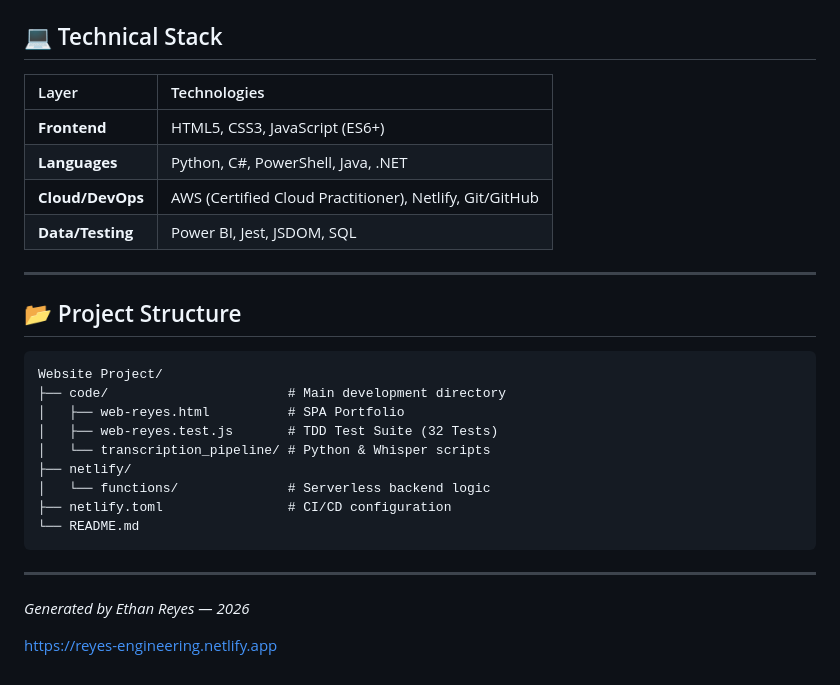
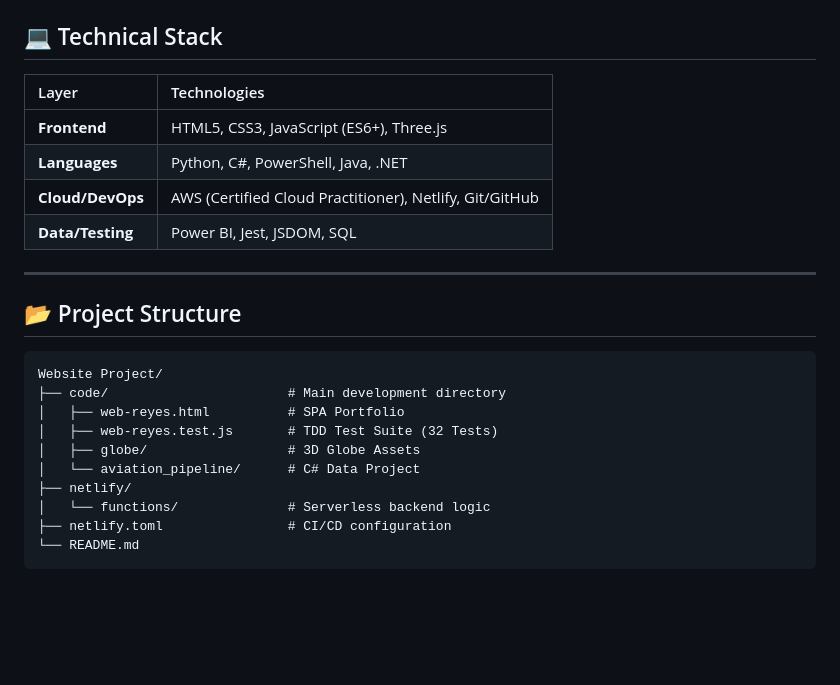
Before and after one commit to Ethan-Reyes/website-rep-reyes, a Markdown page: README.md, the part around one of its changes. GitHub-like rendering; blank space fills up the shorter version.

````diff
--- a/README.md
+++ b/README.md
@@ -69,14 +58,14 @@ Visualized real-time site performance via a Power BI dashboard linked to local C
 
 ## 💻 Technical Stack
 
-| Layer | Technologies |
-| :--- | :--- |
-| **Frontend** | HTML5, CSS3, JavaScript (ES6+) |
-| **Languages** | Python, C\#, PowerShell, Java, .NET |
+| Layer            | Technologies                                            |
+| :--------------- | :------------------------------------------------------ |
+| **Frontend**     | HTML5, CSS3, JavaScript (ES6+), Three.js                |
+| **Languages**    | Python, C#, PowerShell, Java, .NET                      |
 | **Cloud/DevOps** | AWS (Certified Cloud Practitioner), Netlify, Git/GitHub |
-| **Data/Testing** | Power BI, Jest, JSDOM, SQL |
+| **Data/Testing** | Power BI, Jest, JSDOM, SQL                              |
 
------
+---
 
 ## 📂 Project Structure
 
@@ -85,15 +74,10 @@ Website Project/
 ├── code/                       # Main development directory
 │   ├── web-reyes.html          # SPA Portfolio
 │   ├── web-reyes.test.js       # TDD Test Suite (32 Tests)
-│   └── transcription_pipeline/ # Python & Whisper scripts
+│   ├── globe/                  # 3D Globe Assets
+│   └── aviation_pipeline/      # C# Data Project
 ├── netlify/
 │   └── functions/              # Serverless backend logic
 ├── netlify.toml                # CI/CD configuration
 └── README.md
 ```
-
------
-
-*Generated by Ethan Reyes — 2026*
-
-https://reyes-engineering.netlify.app
````
Also changed, not shown: other parts of README.md (+26 -37 lines), TECH.md (added, +37 -0 lines).
